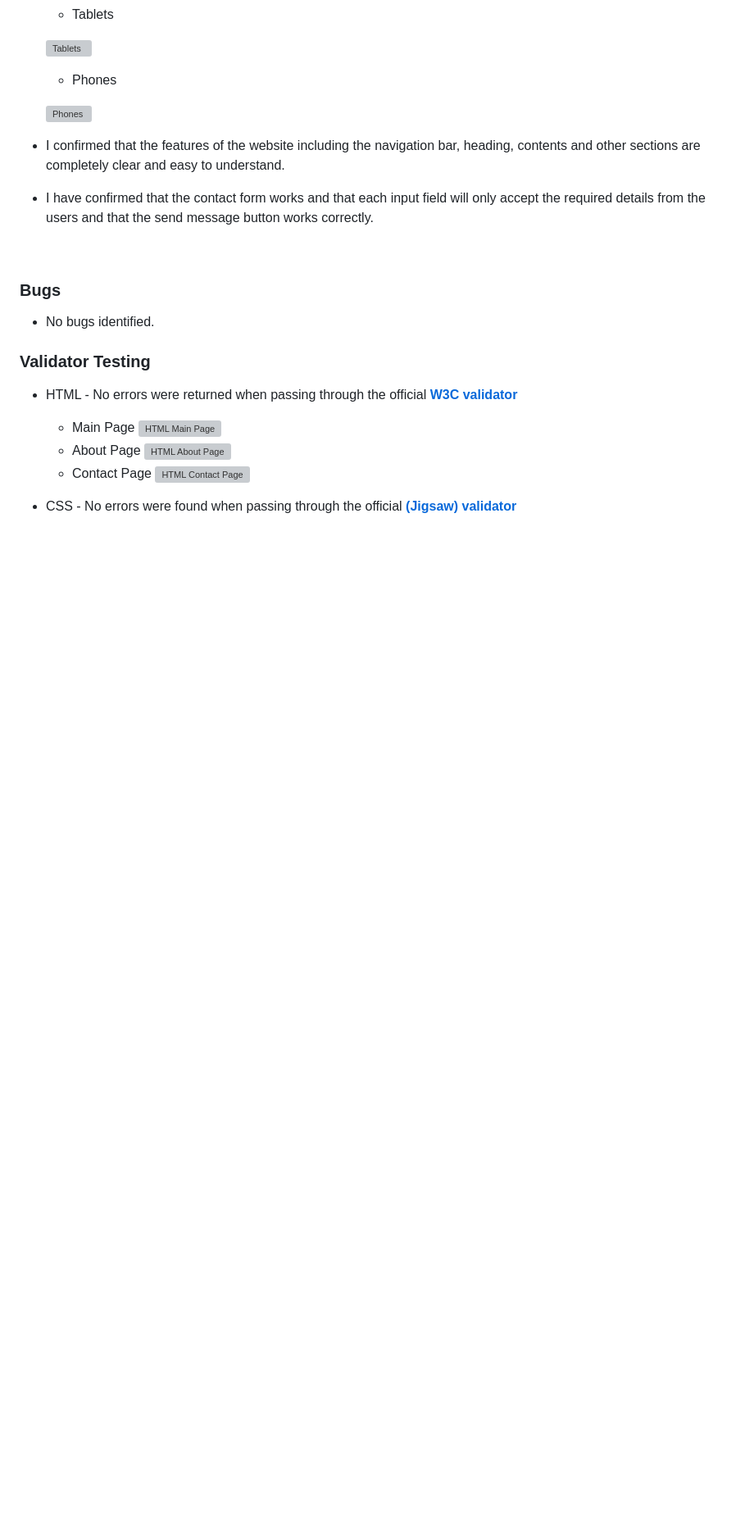
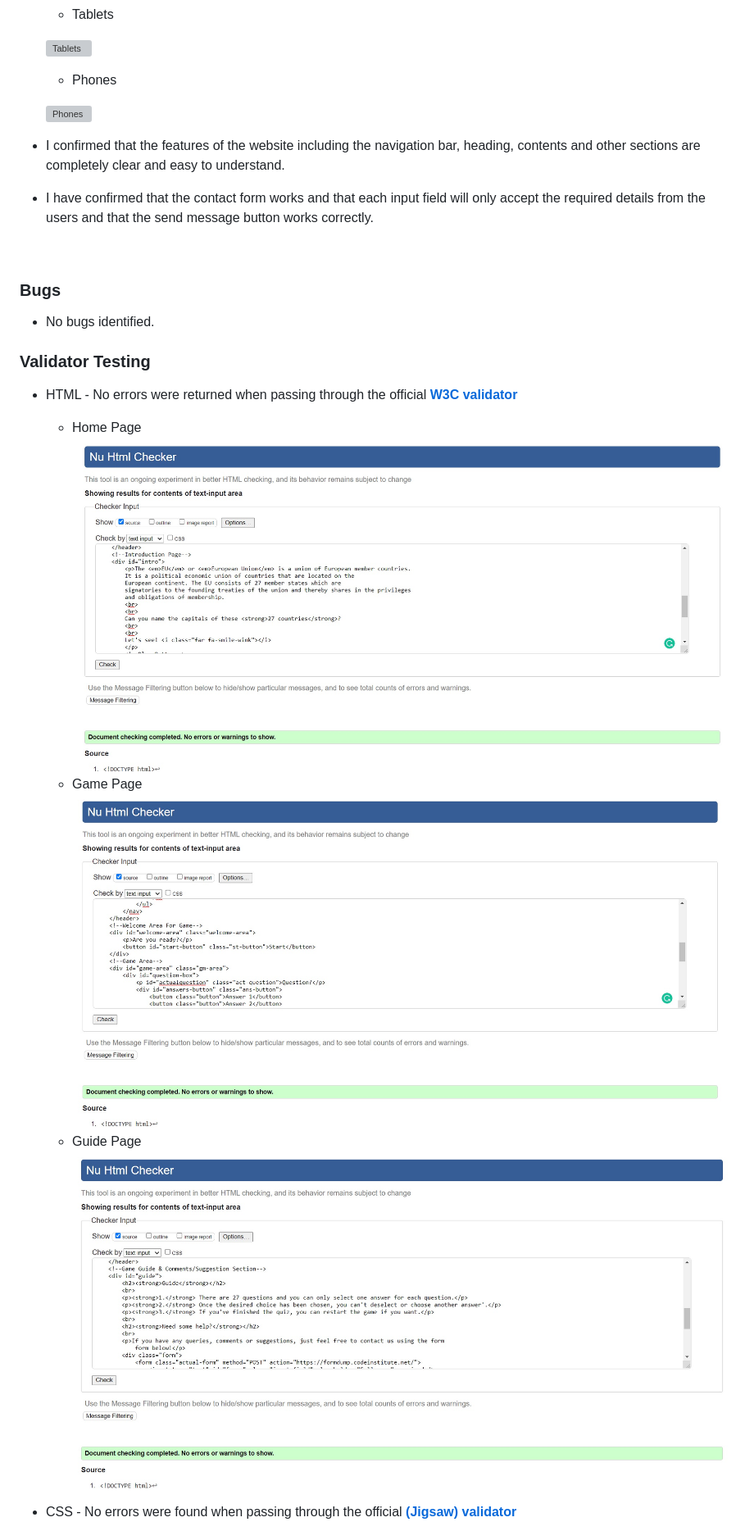
Before and after one commit to jtm2021/eu-capital-quiz, a Markdown page: README.md, the part around the change printed below. Shown: that part at 82% size. GitHub-like rendering; pictures changed too: images-readme/game.jpg (added), images-readme/guide.jpg (added), images-readme/home.jpg (added); blank space fills up the shorter version; grey boxes are pictures that could not be loaded.

Commit message:
Add content information in readme file

```diff
--- a/README.md
+++ b/README.md
@@ -103,12 +103,12 @@ It is a multiple choice type of game where a player can only select one answer f
 
 ### Validator Testing ###
 - HTML - No errors were returned when passing through the official [**W3C validator**](https://validator.w3.org/#validate_by_input+with_options)
-    - Main Page
-        ![HTML Main Page](images-readme/htmlmain-validator-ss.jpg)
-    - About Page
-        ![HTML About Page](images-readme/htmlabout-validator-ss.jpg)
-    - Contact Page
-        ![HTML Contact Page](images-readme/htmlcontact-validator-ss.jpg)
+    - Home Page
+        ![HTML Home Page](images-readme/home.jpg)
+    - Game Page
+        ![HTML Game Page](images-readme/game.jpg)
+    - Guide Page
+        ![HTML Guide Page](images-readme/guide.jpg)
 
 
 - CSS - No errors were found when passing through the official [**(Jigsaw) validator**](https://jigsaw.w3.org/css-validator/#validate_by_input)
```
Also changed, not shown: other parts of README.md (+10 -17 lines), images-readme/css.jpg (added), images-readme/lighthouse.jpg (added).
